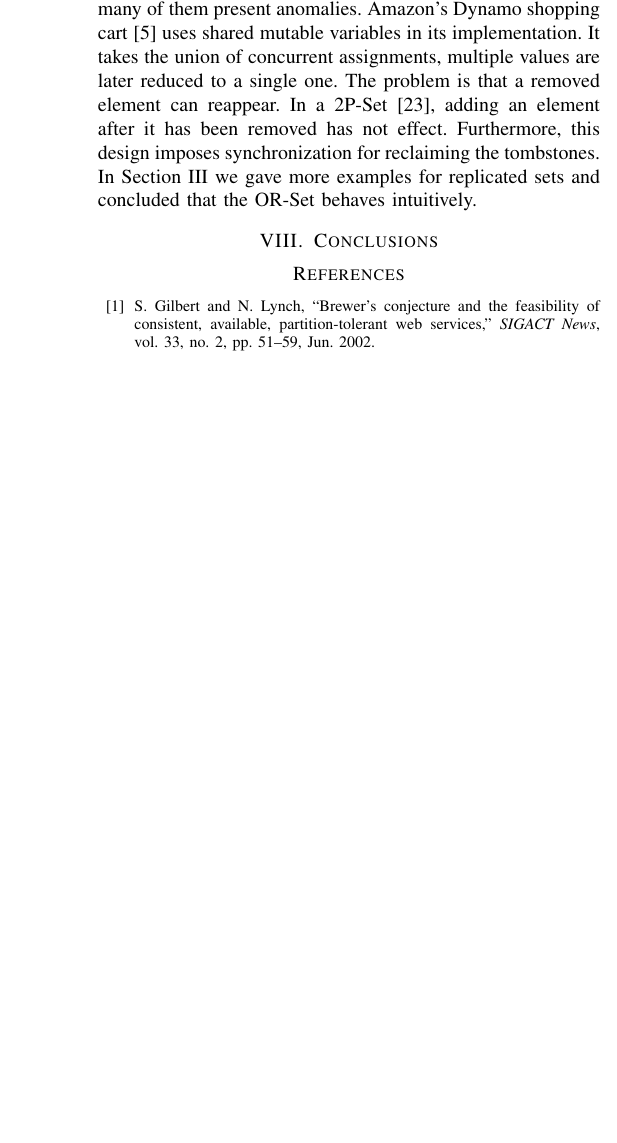
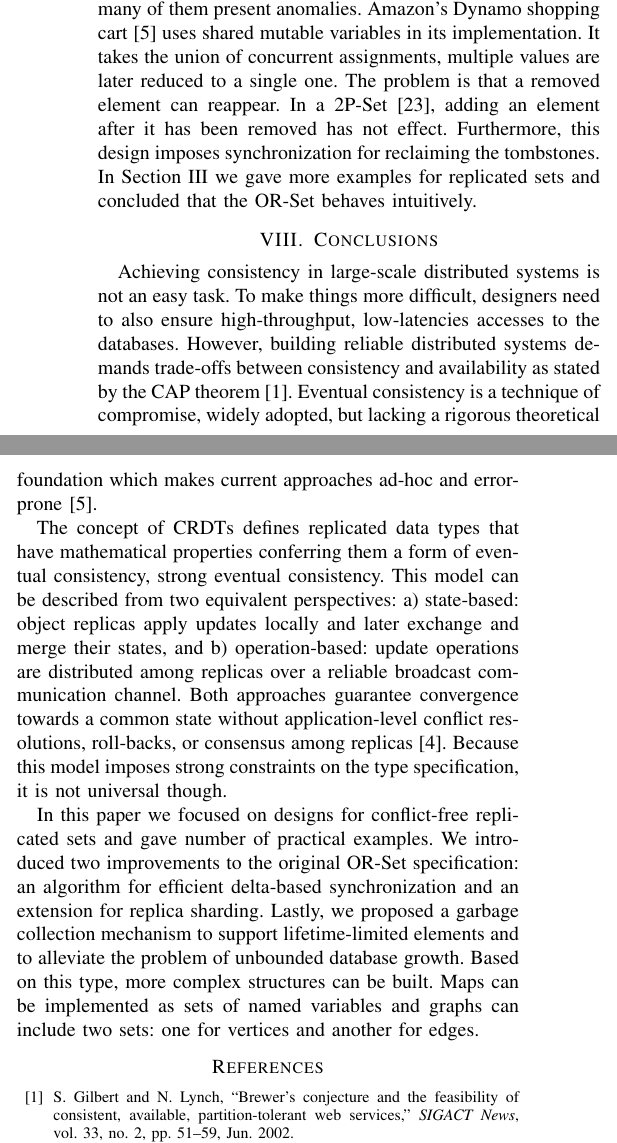
Before and after one commit to adeftu/crdt_paper, a LaTeX paper (src/sor-set.tex, which reads src/conclusions.tex): part of one column of page 7 of 7 before the commit and two parts of the columns of page 7 of 8 after it, the two joined at a grey line, cut so that both start at the same text, the shorter picture padded with empty space. Compiled offline with pdfLaTeX.

Commit message:
Added conclusions.

```diff
--- a/src/conclusions.tex
+++ b/src/conclusions.tex
@@ -1,2 +1,31 @@
 \section{Conclusions}
 \label{sec:conclusions}
+
+Achieving consistency in large-scale distributed systems is not an easy task. To
+make things more difficult, designers need to also ensure high-throughput,
+low-latencies accesses to the databases. However, building reliable distributed
+systems demands trade-offs between consistency and availability as stated by the
+CAP theorem~\cite{Gilbert:2002:BCF:564585.564601}. Eventual consistency is a
+technique of compromise, widely adopted, but lacking a rigorous theoretical
+foundation which makes current approaches ad-hoc and
+error-prone~\cite{DeCandia:2007:DAH:1294261.1294281}.
+
+The concept of CRDTs defines replicated data types that have mathematical
+properties conferring them a form of eventual consistency, strong eventual
+consistency. This model can be described from two equivalent perspectives:
+a) state-based: object replicas apply updates locally and later exchange and
+merge their states, and b) operation-based: update operations are distributed
+among replicas over a reliable broadcast communication channel. Both approaches
+guarantee convergence towards a common state without application-level conflict
+resolutions, roll-backs, or consensus among
+replicas~\cite{Terry:1995:MUC:224056.224070}. Because this model imposes strong
+constraints on the type specification, it is not universal though.
+
+In this paper we focused on designs for conflict-free replicated sets and gave
+number of practical examples. We introduced two improvements to the original
+OR-Set specification: an algorithm for efficient delta-based synchronization and
+an extension for replica sharding. Lastly, we proposed a garbage collection
+mechanism to support lifetime-limited elements and to alleviate the problem of
+unbounded database growth. Based on this type, more complex structures can be
+built. Maps can be implemented as sets of named variables and graphs can include
+two sets: one for vertices and another for edges.
--- a/src/sor-set.tex
+++ b/src/sor-set.tex
@@ -12,6 +12,7 @@
 \usepackage{amssymb}
 \usepackage{mathtools}
 \newtheorem{theorem}{Theorem}
+\renewcommand{\IEEEQED}{\IEEEQEDopen}
 
 \usepackage{algorithm}
 \usepackage[noend]{algpseudocode}
```
